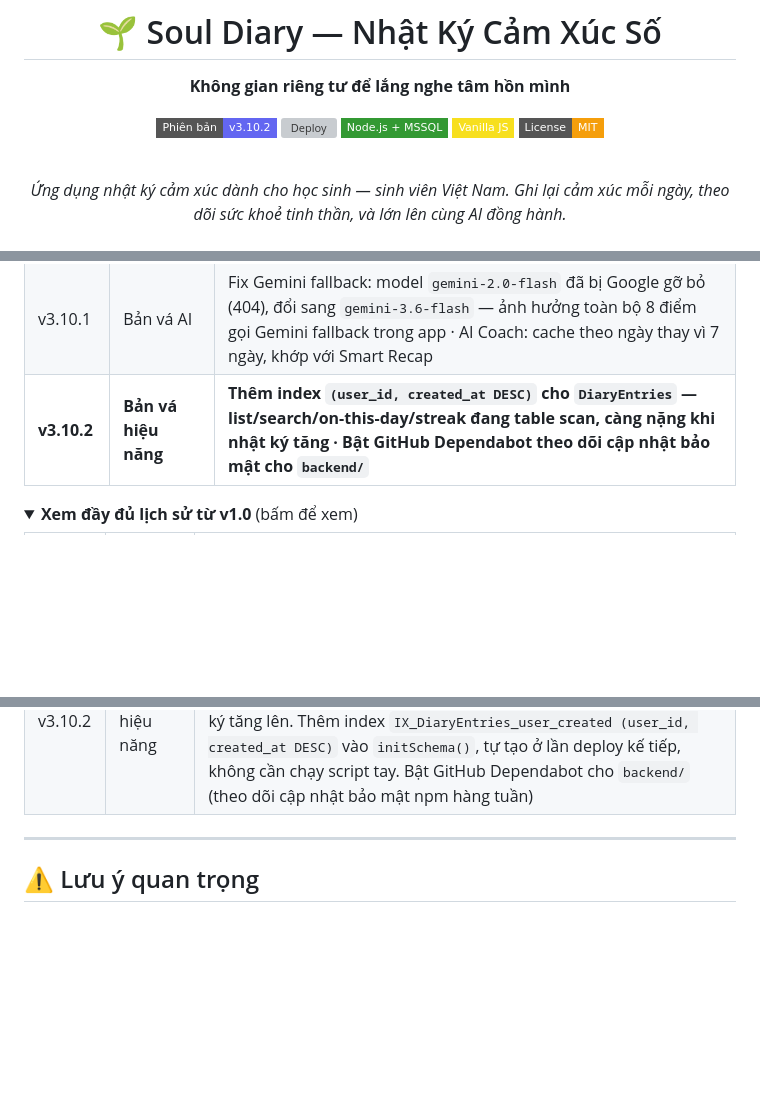
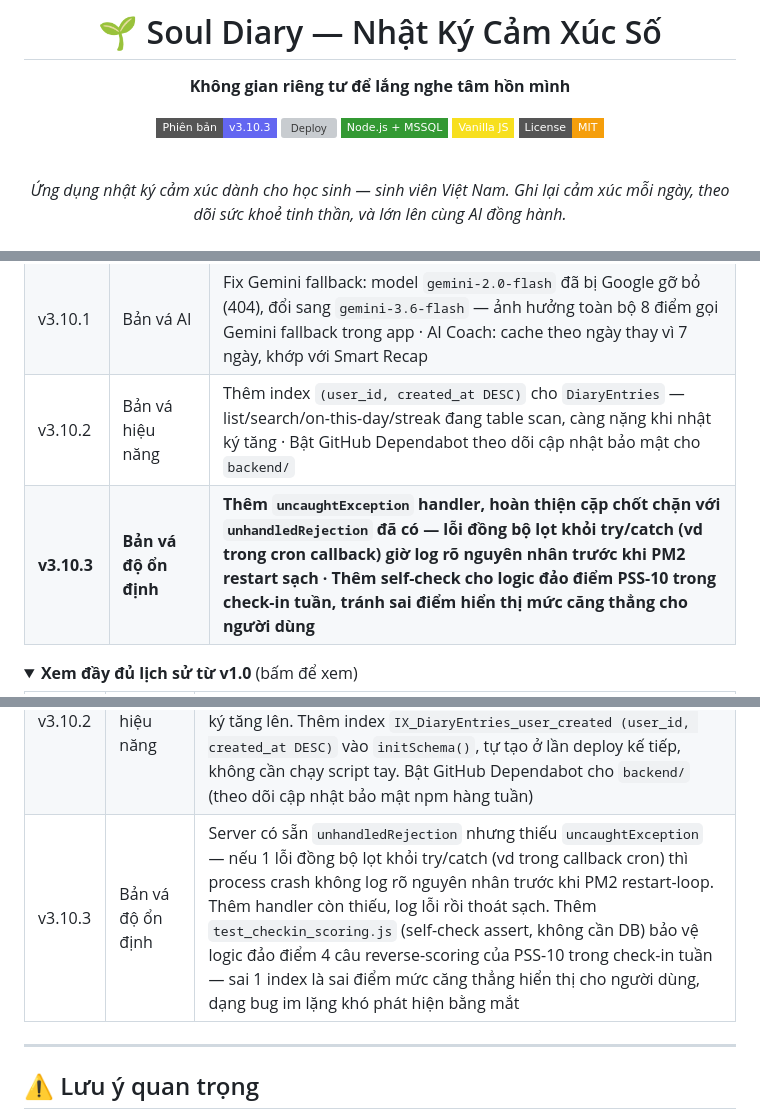
Before and after one commit to anhtaictv/Soul-Diary, a Markdown page: README.md, 3 parts joined by grey strips. Drawn GitHub-style; folded sections open; badges without logos; blank space fills up the shorter version; grey boxes are pictures that could not be loaded.

Commit message:
Cap nhat README: bump badge len v3.10.3 + them ban va vao lich su

```diff
--- a/README.md
+++ b/README.md
@@ -4,7 +4,7 @@
 
 **Không gian riêng tư để lắng nghe tâm hồn mình**
 
-[![Phiên bản](https://img.shields.io/badge/Phiên_bản-v3.10.2-6366f1?style=flat-square&logo=github&logoColor=white)](https://github.com/anhtaictv/Soul-Diary)
+[![Phiên bản](https://img.shields.io/badge/Phiên_bản-v3.10.3-6366f1?style=flat-square&logo=github&logoColor=white)](https://github.com/anhtaictv/Soul-Diary)
 [![Deploy](https://img.shields.io/github/actions/workflow/status/anhtaictv/Soul-Diary/soul-diary-deploy-windows.yml?style=flat-square&label=Deploy&logo=githubactions&logoColor=white)](https://github.com/anhtaictv/Soul-Diary/actions/workflows/soul-diary-deploy-windows.yml)
 [![Stack](https://img.shields.io/badge/Node.js_+_MSSQL-339933?style=flat-square&logo=nodedotjs&logoColor=white)]()
 [![Vanilla JS](https://img.shields.io/badge/Vanilla_JS-F7DF1E?style=flat-square&logo=javascript&logoColor=black)]()
@@ -302,7 +302,8 @@ pm2 restart souldiary-api
 | v3.9 | Dự báo chủ động | Đối chiếu Lịch học tập (StudyEvents) với pattern mood lịch sử của chính user quanh các kỳ thi/deadline tương tự trước đây — cảnh báo trước thay vì chỉ báo sau khi mood đã xuống, kèm gợi ý bài tập phù hợp từ thư viện |
 | v3.10 | Kết nối ẩn danh | Bản đồ cảm xúc trường học: mood trung bình ẩn danh của các bạn cùng trường (chỉ hiện khi ≥5 người, bảo vệ danh tính) · Luyện phản ứng tình huống: AI dựng tình huống từ nhật ký gần nhất để luyện phản ứng, góp ý theo hướng CBT |
 | v3.10.1 | Bản vá AI | Fix Gemini fallback: model `gemini-2.0-flash` đã bị Google gỡ bỏ (404), đổi sang `gemini-3.6-flash` — ảnh hưởng toàn bộ 8 điểm gọi Gemini fallback trong app · AI Coach: cache theo ngày thay vì 7 ngày, khớp với Smart Recap |
-| **v3.10.2** | **Bản vá hiệu năng** | **Thêm index `(user_id, created_at DESC)` cho `DiaryEntries` — list/search/on-this-day/streak đang table scan, càng nặng khi nhật ký tăng · Bật GitHub Dependabot theo dõi cập nhật bảo mật cho `backend/`** |
+| v3.10.2 | Bản vá hiệu năng | Thêm index `(user_id, created_at DESC)` cho `DiaryEntries` — list/search/on-this-day/streak đang table scan, càng nặng khi nhật ký tăng · Bật GitHub Dependabot theo dõi cập nhật bảo mật cho `backend/` |
+| **v3.10.3** | **Bản vá độ ổn định** | **Thêm `uncaughtException` handler, hoàn thiện cặp chốt chặn với `unhandledRejection` đã có — lỗi đồng bộ lọt khỏi try/catch (vd trong cron callback) giờ log rõ nguyên nhân trước khi PM2 restart sạch · Thêm self-check cho logic đảo điểm PSS-10 trong check-in tuần, tránh sai điểm hiển thị mức căng thẳng cho người dùng** |
 
 <details>
 <summary><b>Xem đầy đủ lịch sử từ v1.0</b> (bấm để xem)</summary>
@@ -347,6 +348,7 @@ pm2 restart souldiary-api
 | v3.10 | Kết nối ẩn danh | **Bản đồ cảm xúc trường học**: thêm field `school_name` optional trong hồ sơ; khi có ≥5 người cùng trường (bảo vệ ẩn danh), hiện mood trung bình + % lượt ghi mood thấp 7 ngày qua của cả trường (`GET /api/user/school-mood-map`, flag `school_mood_map`). **Luyện phản ứng tình huống**: AI đọc nhật ký gần nhất, dựng tình huống "nếu gặp lại thì sao" để luyện phản ứng rồi góp ý theo hướng CBT — cá nhân hoá theo đúng chuyện user vừa kể thay vì bài tập tĩnh trong thư viện (`GET/POST /api/diary/roleplay*`, flag `roleplay_cbt`) |
 | v3.10.1 | Bản vá AI | Google đã gỡ model `gemini-2.0-flash` (API trả 404 "no longer available") — mọi nhánh fallback Gemini trong app (smart-recap, ai-coach, roleplay, chat, checkin, daily-prompt...) đều fail và rơi về nội dung mặc định dù đã cấu hình `GEMINI_API_KEY` đúng. Đổi toàn bộ 8 điểm gọi sang `gemini-3.6-flash`. Cũng đổi cache `ai-coach` từ 7 ngày rolling sang theo ngày lịch (giống `smart-recap`) để nội dung mới xuất hiện sớm hơn |
 | v3.10.2 | Bản vá hiệu năng | `DiaryEntries` chưa có index nào ngoài khoá chính — mọi query list/search/on-this-day/tính streak đều lọc `user_id` rồi sắp xếp `created_at`, hiện đang table scan toàn bảng, càng chậm khi số nhật ký tăng lên. Thêm index `IX_DiaryEntries_user_created (user_id, created_at DESC)` vào `initSchema()`, tự tạo ở lần deploy kế tiếp, không cần chạy script tay. Bật GitHub Dependabot cho `backend/` (theo dõi cập nhật bảo mật npm hàng tuần) |
+| v3.10.3 | Bản vá độ ổn định | Server có sẵn `unhandledRejection` nhưng thiếu `uncaughtException` — nếu 1 lỗi đồng bộ lọt khỏi try/catch (vd trong callback cron) thì process crash không log rõ nguyên nhân trước khi PM2 restart-loop. Thêm handler còn thiếu, log lỗi rồi thoát sạch. Thêm `test_checkin_scoring.js` (self-check assert, không cần DB) bảo vệ logic đảo điểm 4 câu reverse-scoring của PSS-10 trong check-in tuần — sai 1 index là sai điểm mức căng thẳng hiển thị cho người dùng, dạng bug im lặng khó phát hiện bằng mắt |
 
 </details>
 
```
